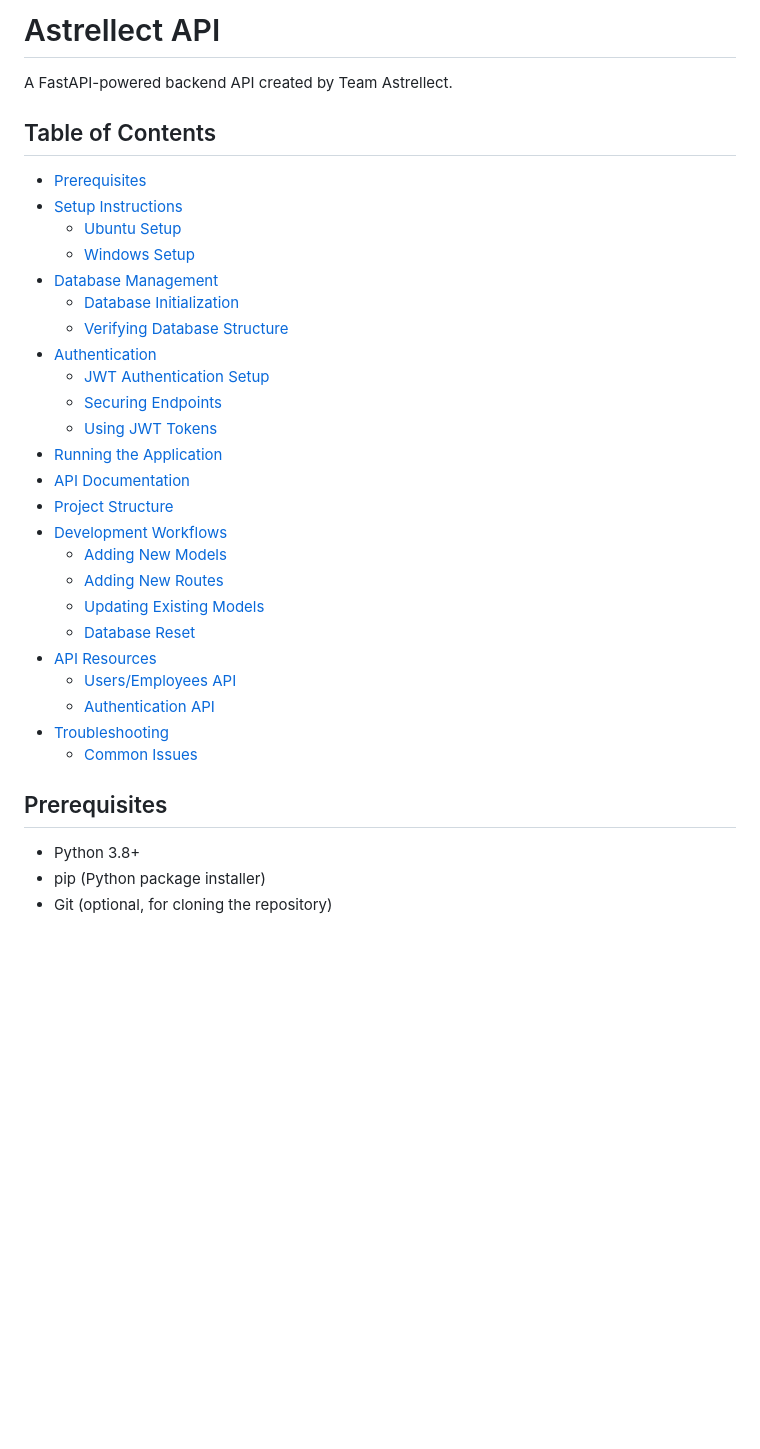
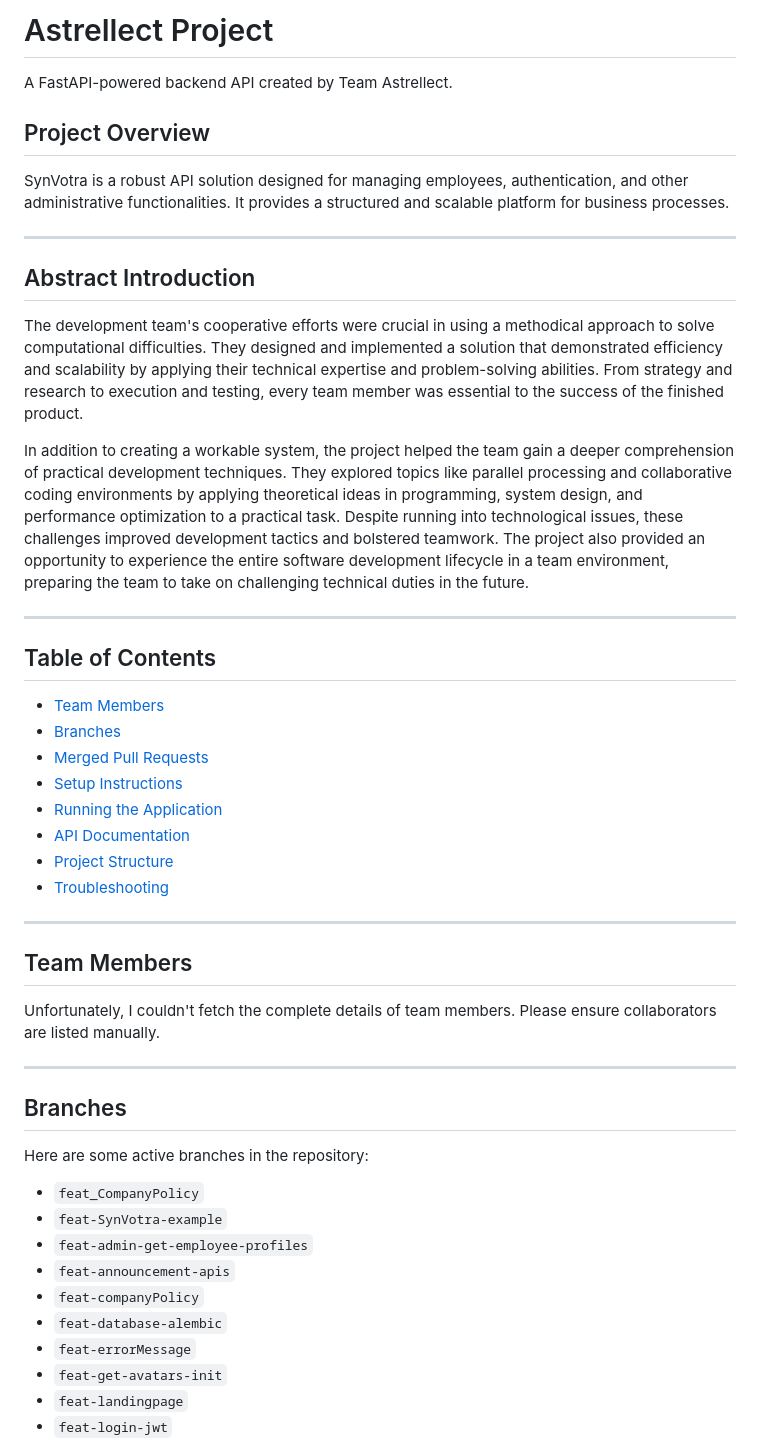
Before and after one commit to ASTRELLECT/SynVotra, a Markdown page: README.md, the part around one of its changes. Rendered like a GitHub page; blank space fills up the shorter version.

```diff
--- a/README.md
+++ b/README.md
@@ -1,36 +1,52 @@
-# Astrellect API
+# Astrellect Project
 
 A FastAPI-powered backend API created by Team Astrellect.
 
+## Project Overview
+
+SynVotra is a robust API solution designed for managing employees, authentication, and other administrative functionalities. It provides a structured and scalable platform for business processes.
+
+---
+
+## Abstract Introduction
+
+The development team's cooperative efforts were crucial in using a methodical approach to solve computational difficulties. They designed and implemented a solution that demonstrated efficiency and scalability by applying their technical expertise and problem-solving abilities. From strategy and research to execution and testing, every team member was essential to the success of the finished product.
+
+In addition to creating a workable system, the project helped the team gain a deeper comprehension of practical development techniques. They explored topics like parallel processing and collaborative coding environments by applying theoretical ideas in programming, system design, and performance optimization to a practical task. Despite running into technological issues, these challenges improved development tactics and bolstered teamwork. The project also provided an opportunity to experience the entire software development lifecycle in a team environment, preparing the team to take on challenging technical duties in the future.
+
+---
+
 ## Table of Contents
 
-- [Prerequisites](#prerequisites)
+- [Team Members](#team-members)
+- [Branches](#branches)
+- [Merged Pull Requests](#merged-pull-requests)
 - [Setup Instructions](#setup-instructions)
-  - [Ubuntu Setup](#ubuntu-setup)
-  - [Windows Setup](#windows-setup)
-- [Database Management](#database-management)
-  - [Database Initialization](#database-initialization)
-  - [Verifying Database Structure](#verifying-database-structure)
-- [Authentication](#authentication)
-  - [JWT Authentication Setup](#jwt-authentication-setup)
-  - [Securing Endpoints](#securing-endpoints)
-  - [Using JWT Tokens](#using-jwt-tokens)
 - [Running the Application](#running-the-application)
 - [API Documentation](#api-documentation)
 - [Project Structure](#project-structure)
-- [Development Workflows](#development-workflows)
-  - [Adding New Models](#adding-new-models)
-  - [Adding New Routes](#adding-new-routes)
-  - [Updating Existing Models](#updating-existing-models)
-  - [Database Reset](#database-reset)
-- [API Resources](#api-resources)
-  - [Users/Employees API](#usersemployees-api)
-  - [Authentication API](#authentication-api)
 - [Troubleshooting](#troubleshooting)
-  - [Common Issues](#common-issues)
 
-## Prerequisites
+---
 
-- Python 3.8+
-- pip (Python package installer)
-- Git (optional, for cloning the repository)
+## Team Members
+
+Unfortunately, I couldn't fetch the complete details of team members. Please ensure collaborators are listed manually.
+
+---
+
+## Branches
+
+Here are some active branches in the repository:
+
+- `feat_CompanyPolicy`
+- `feat-SynVotra-example`
+- `feat-admin-get-employee-profiles`
+- `feat-announcement-apis`
+- `feat-companyPolicy`
+- `feat-database-alembic`
+- `feat-errorMessage`
+- `feat-get-avatars-init`
+- `feat-landingpage`
+- `feat-login-jwt`
+
```
Also changed, not shown: other parts of README.md (+106 -311 lines).
